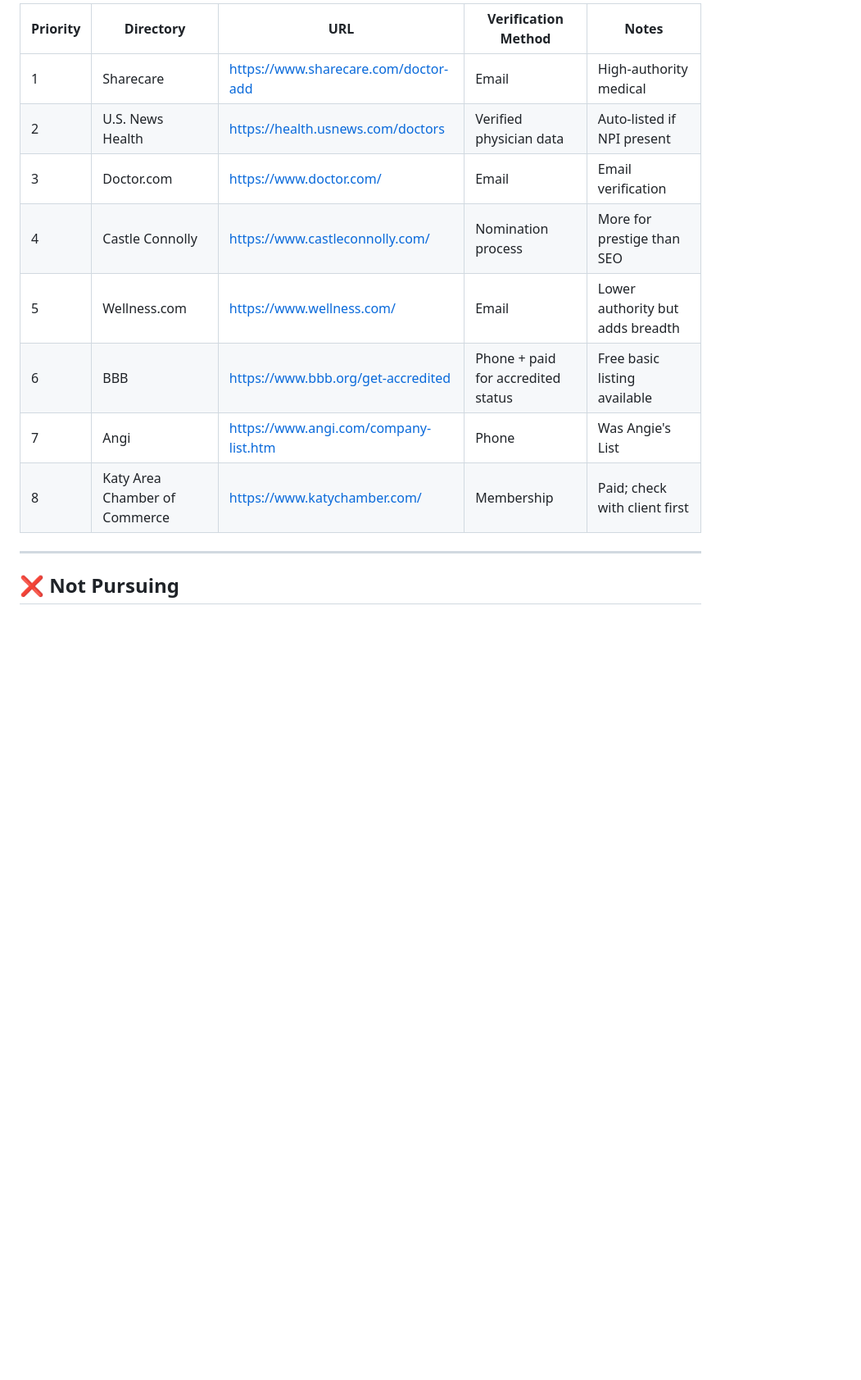
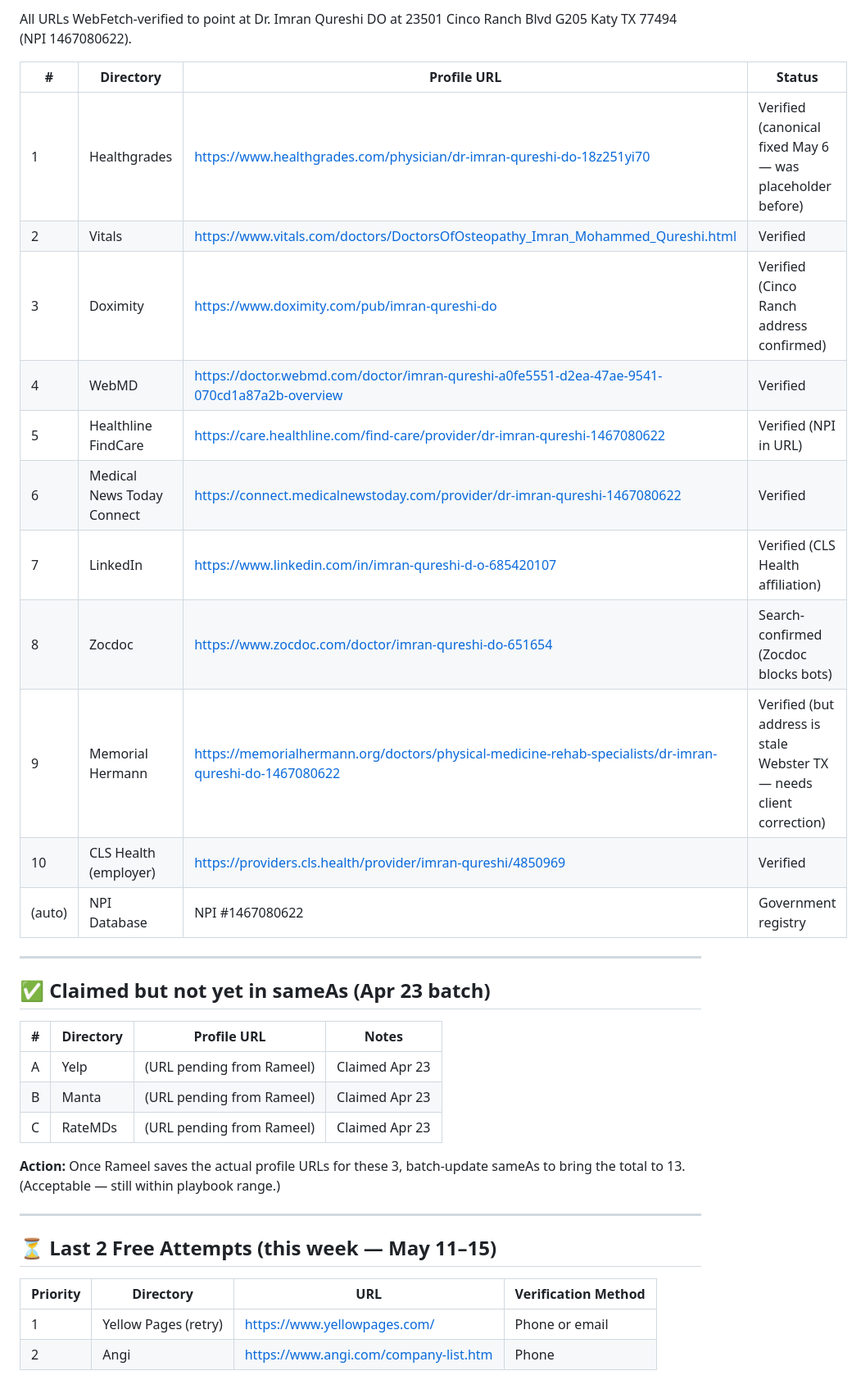
Before and after one commit to leadmill-agency/imran, a Markdown page: _project/citations-tracker.md, the part around one of its changes. Shown at 82% size. GitHub-like rendering; blank space fills up the shorter version.

```diff
--- a/_project/citations-tracker.md
+++ b/_project/citations-tracker.md
@@ -36,15 +28,38 @@ https://www.drimranqureshi.com
 
-| Priority | Directory | URL | Verification Method | Notes |
-|----------|-----------|-----|---------------------|-------|
-| 1 | Sharecare | https://www.sharecare.com/doctor-add | Email | High-authority medical |
-| 2 | U.S. News Health | https://health.usnews.com/doctors | Verified physician data | Auto-listed if NPI present |
-| 3 | Doctor.com | https://www.doctor.com/ | Email | Email verification |
-| 4 | Castle Connolly | https://www.castleconnolly.com/ | Nomination process | More for prestige than SEO |
-| 5 | Wellness.com | https://www.wellness.com/ | Email | Lower authority but adds breadth |
-| 6 | BBB | https://www.bbb.org/get-accredited | Phone + paid for accredited status | Free basic listing available |
-| 7 | Angi | https://www.angi.com/company-list.htm | Phone | Was Angie's List |
-| 8 | Katy Area Chamber of Commerce | https://www.katychamber.com/ | Membership | Paid; check with client first |
+All URLs WebFetch-verified to point at Dr. Imran Qureshi DO at 23501 Cinco Ranch Blvd G205 Katy TX 77494 (NPI 1467080622).
+
+| # | Directory | Profile URL | Status |
+|---|-----------|-------------|--------|
+| 1 | Healthgrades | https://www.healthgrades.com/physician/dr-imran-qureshi-do-18z251yi70 | Verified (canonical fixed May 6 — was placeholder before) |
+| 2 | Vitals | https://www.vitals.com/doctors/DoctorsOfOsteopathy_Imran_Mohammed_Qureshi.html | Verified |
+| 3 | Doximity | https://www.doximity.com/pub/imran-qureshi-do | Verified (Cinco Ranch address confirmed) |
+| 4 | WebMD | https://doctor.webmd.com/doctor/imran-qureshi-a0fe5551-d2ea-47ae-9541-070cd1a87a2b-overview | Verified |
+| 5 | Healthline FindCare | https://care.healthline.com/find-care/provider/dr-imran-qureshi-1467080622 | Verified (NPI in URL) |
+| 6 | Medical News Today Connect | https://connect.medicalnewstoday.com/provider/dr-imran-qureshi-1467080622 | Verified |
+| 7 | LinkedIn | https://www.linkedin.com/in/imran-qureshi-d-o-685420107 | Verified (CLS Health affiliation) |
+| 8 | Zocdoc | https://www.zocdoc.com/doctor/imran-qureshi-do-651654 | Search-confirmed (Zocdoc blocks bots) |
+| 9 | Memorial Hermann | https://memorialhermann.org/doctors/physical-medicine-rehab-specialists/dr-imran-qureshi-do-1467080622 | Verified (but address is stale Webster TX — needs client correction) |
+| 10 | CLS Health (employer) | https://providers.cls.health/provider/imran-qureshi/4850969 | Verified |
+| (auto) | NPI Database | NPI #1467080622 | Government registry |
 
 ---
 
-## ❌ Not Pursuing
+## ✅ Claimed but not yet in sameAs (Apr 23 batch)
+
+| # | Directory | Profile URL | Notes |
+|---|-----------|-------------|-------|
+| A | Yelp | (URL pending from Rameel) | Claimed Apr 23 |
+| B | Manta | (URL pending from Rameel) | Claimed Apr 23 |
+| C | RateMDs | (URL pending from Rameel) | Claimed Apr 23 |
+
+**Action:** Once Rameel saves the actual profile URLs for these 3, batch-update sameAs to bring the total to 13. (Acceptable — still within playbook range.)
+
+---
+
+## ⏳ Last 2 Free Attempts (this week — May 11–15)
+
+| Priority | Directory | URL | Verification Method |
+|----------|-----------|-----|---------------------|
+| 1 | Yellow Pages (retry) | https://www.yellowpages.com/ | Phone or email |
+| 2 | Angi | https://www.angi.com/company-list.htm | Phone |
+
```
Also changed, not shown: other parts of _project/citations-tracker.md (+29 -20 lines).
